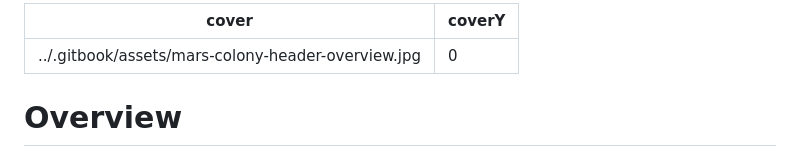
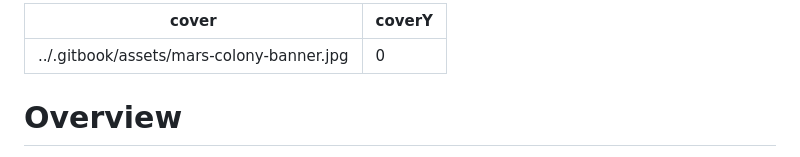
Before and after one commit to ThulsaDoomOne/onemoon.io, a Markdown page: mars-colony/overview.md, the part around the change. GitHub-like rendering.

Commit message:
GitBook: [#41] No subject

```diff
--- a/mars-colony/overview.md
+++ b/mars-colony/overview.md
@@ -1,5 +1,5 @@
 ---
-cover: ../.gitbook/assets/mars-colony-header-overview.jpg
+cover: ../.gitbook/assets/mars-colony-banner.jpg
 coverY: 0
 ---
 
```
Also changed, not shown: .gitbook/assets/mars-colony-banner (1).jpg (added), .gitbook/assets/mars-colony-banner.jpg.
